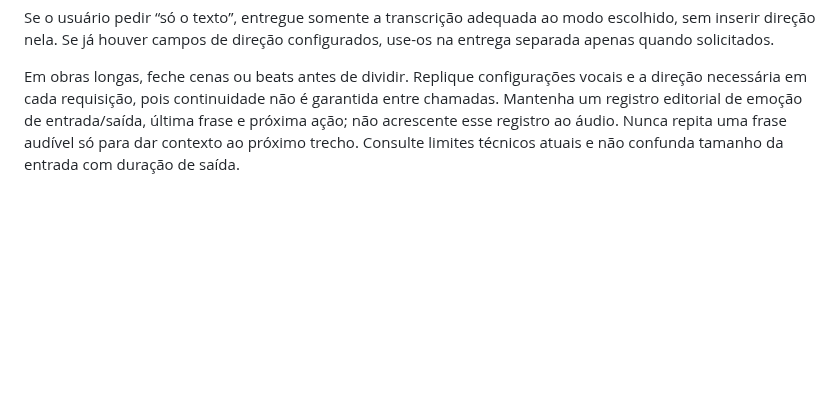
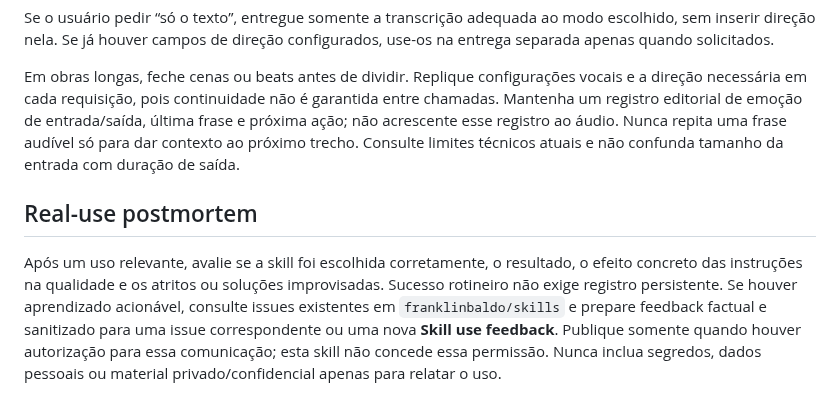
Before and after one commit to franklinbaldo/skills, a Markdown page: gemini-tts-dramaturgia/SKILL.md, the part around the change. Drawn GitHub-style; blank space fills up the shorter version.

Commit message:
docs: add repository-required real-use postmortem

```diff
--- a/gemini-tts-dramaturgia/SKILL.md
+++ b/gemini-tts-dramaturgia/SKILL.md
@@ -106,3 +106,7 @@ Ajuste a extensão ao pedido. Para uma cena curta, evite um dossiê maior que a
 Se o usuário pedir “só o texto”, entregue somente a transcrição adequada ao modo escolhido, sem inserir direção nela. Se já houver campos de direção configurados, use-os na entrega separada apenas quando solicitados.
 
 Em obras longas, feche cenas ou beats antes de dividir. Replique configurações vocais e a direção necessária em cada requisição, pois continuidade não é garantida entre chamadas. Mantenha um registro editorial de emoção de entrada/saída, última frase e próxima ação; não acrescente esse registro ao áudio. Nunca repita uma frase audível só para dar contexto ao próximo trecho. Consulte limites técnicos atuais e não confunda tamanho da entrada com duração de saída.
+
+## Real-use postmortem
+
+Após um uso relevante, avalie se a skill foi escolhida corretamente, o resultado, o efeito concreto das instruções na qualidade e os atritos ou soluções improvisadas. Sucesso rotineiro não exige registro persistente. Se houver aprendizado acionável, consulte issues existentes em `franklinbaldo/skills` e prepare feedback factual e sanitizado para uma issue correspondente ou uma nova **Skill use feedback**. Publique somente quando houver autorização para essa comunicação; esta skill não concede essa permissão. Nunca inclua segredos, dados pessoais ou material privado/confidencial apenas para relatar o uso.
```
